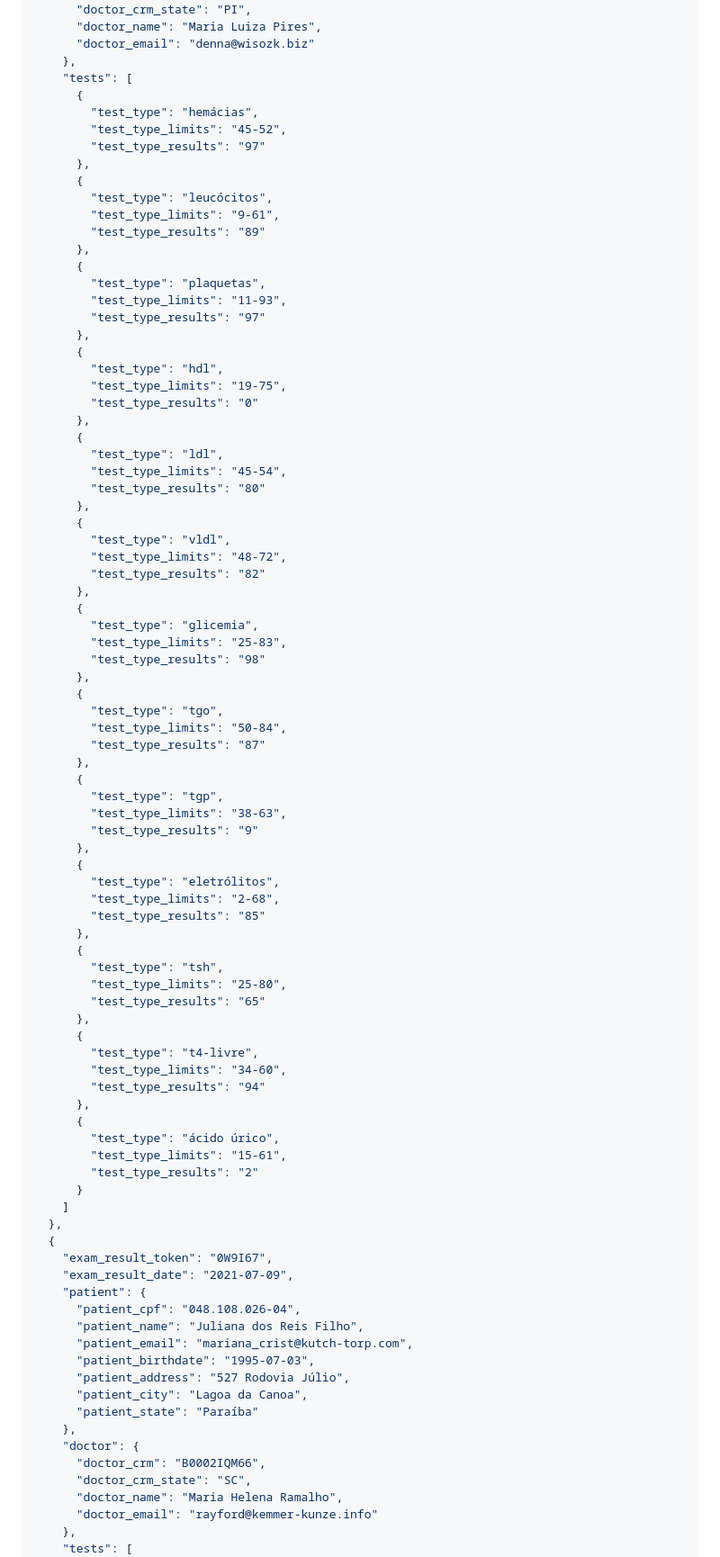
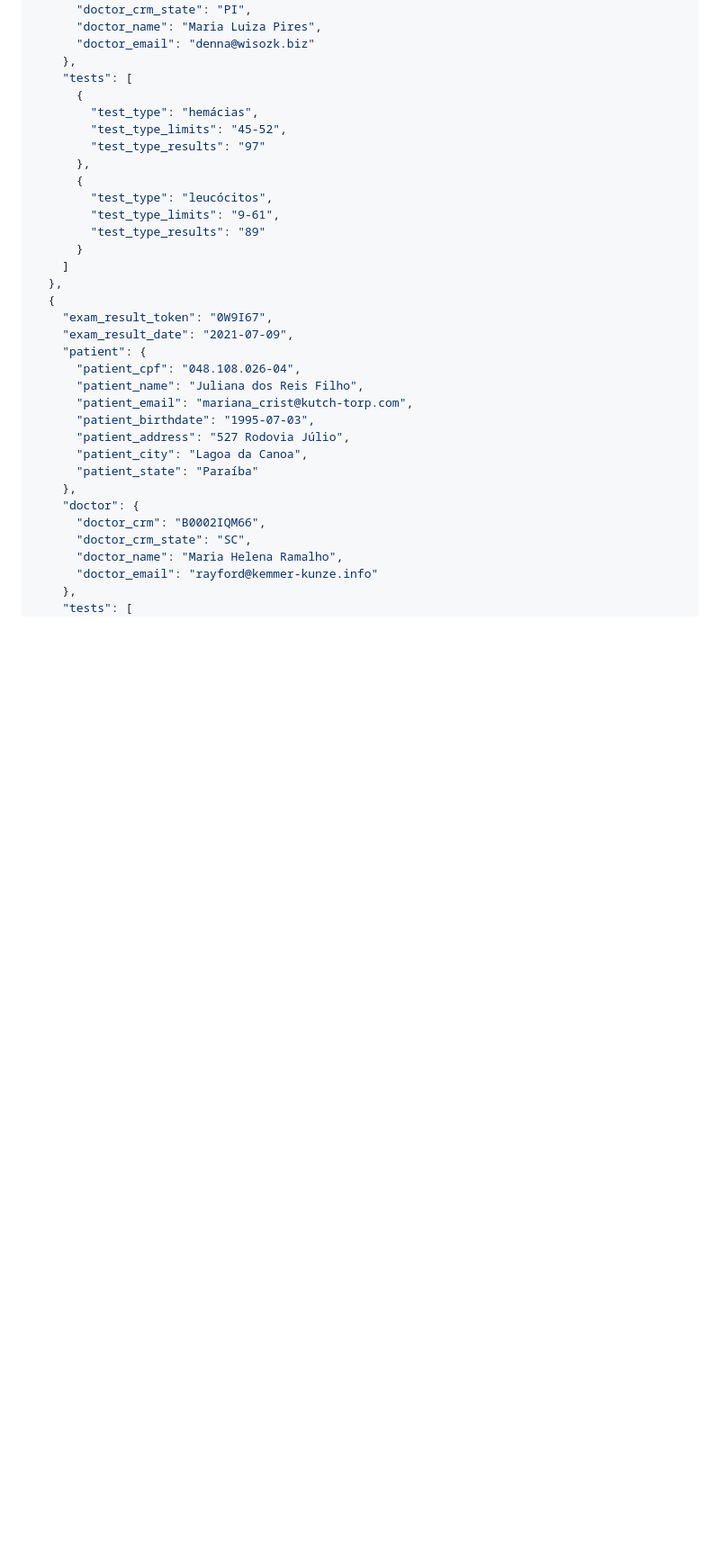
Before and after one commit to paulohenrique-gh/td11-rebase-labs, a Markdown page: README.md, the part around the change printed below. Shown: that part at 90% size. Drawn GitHub-style; blank space fills up the shorter version.

Commit message:
Atualiza README.md

```diff
--- a/README.md
+++ b/README.md
@@ -80,61 +85,6 @@ Exemplo de resposta:
         "test_type": "leucócitos",
         "test_type_limits": "9-61",
         "test_type_results": "89"
-      },
-      {
-        "test_type": "plaquetas",
-        "test_type_limits": "11-93",
-        "test_type_results": "97"
-      },
-      {
-        "test_type": "hdl",
-        "test_type_limits": "19-75",
-        "test_type_results": "0"
-      },
-      {
-        "test_type": "ldl",
-        "test_type_limits": "45-54",
-        "test_type_results": "80"
-      },
-      {
-        "test_type": "vldl",
-        "test_type_limits": "48-72",
-        "test_type_results": "82"
-      },
-      {
-        "test_type": "glicemia",
-        "test_type_limits": "25-83",
-        "test_type_results": "98"
-      },
-      {
-        "test_type": "tgo",
-        "test_type_limits": "50-84",
-        "test_type_results": "87"
-      },
-      {
-        "test_type": "tgp",
-        "test_type_limits": "38-63",
-        "test_type_results": "9"
-      },
-      {
-        "test_type": "eletrólitos",
-        "test_type_limits": "2-68",
-        "test_type_results": "85"
-      },
-      {
-        "test_type": "tsh",
-        "test_type_limits": "25-80",
-        "test_type_results": "65"
-      },
-      {
-        "test_type": "t4-livre",
-        "test_type_limits": "34-60",
-        "test_type_results": "94"
-      },
-      {
-        "test_type": "ácido úrico",
-        "test_type_limits": "15-61",
-        "test_type_results": "2"
       }
     ]
   },
```
Also changed, not shown: other parts of README.md (+13 -104 lines).
